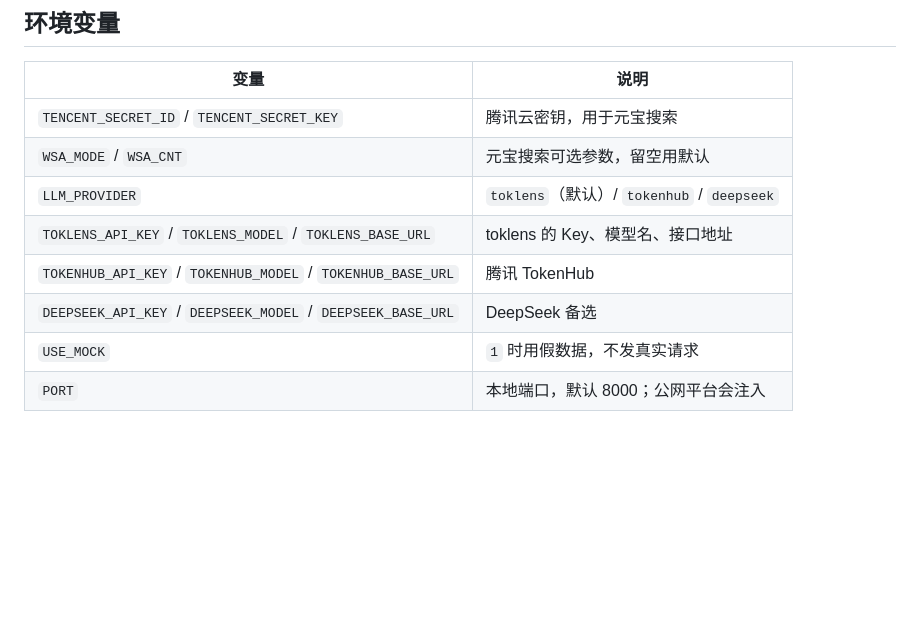
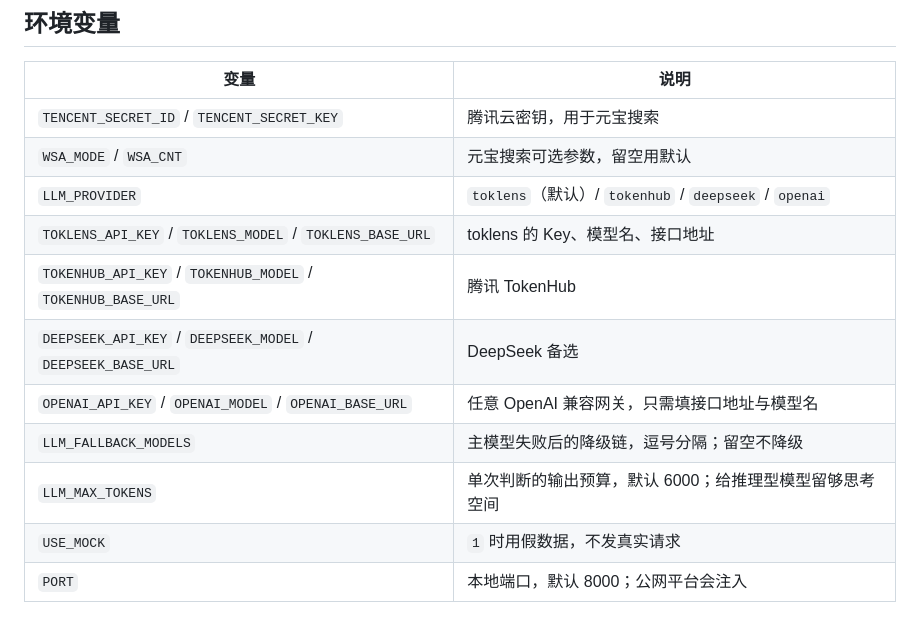
Before and after one commit to gcj888888/ai-detective, a Markdown page: README.md, the part around the change. Drawn GitHub-style; blank space fills up the shorter version.

Commit message:
文档：同步 README 环境变量表
- 补充 LLM_PROVIDER 的 openai 分支
- 补充 OPENAI_API_KEY / OPENAI_MODEL / OPENAI_BASE_URL
- 补充 LLM_FALLBACK_MODELS、LLM_MAX_TOKENS 说明

```diff
--- a/README.md
+++ b/README.md
@@ -73,10 +73,13 @@ python app.py
 |---|---|
 | `TENCENT_SECRET_ID` / `TENCENT_SECRET_KEY` | 腾讯云密钥，用于元宝搜索 |
 | `WSA_MODE` / `WSA_CNT` | 元宝搜索可选参数，留空用默认 |
-| `LLM_PROVIDER` | `toklens`（默认）/ `tokenhub` / `deepseek` |
+| `LLM_PROVIDER` | `toklens`（默认）/ `tokenhub` / `deepseek` / `openai` |
 | `TOKLENS_API_KEY` / `TOKLENS_MODEL` / `TOKLENS_BASE_URL` | toklens 的 Key、模型名、接口地址 |
 | `TOKENHUB_API_KEY` / `TOKENHUB_MODEL` / `TOKENHUB_BASE_URL` | 腾讯 TokenHub |
 | `DEEPSEEK_API_KEY` / `DEEPSEEK_MODEL` / `DEEPSEEK_BASE_URL` | DeepSeek 备选 |
+| `OPENAI_API_KEY` / `OPENAI_MODEL` / `OPENAI_BASE_URL` | 任意 OpenAI 兼容网关，只需填接口地址与模型名 |
+| `LLM_FALLBACK_MODELS` | 主模型失败后的降级链，逗号分隔；留空不降级 |
+| `LLM_MAX_TOKENS` | 单次判断的输出预算，默认 6000；给推理型模型留够思考空间 |
 | `USE_MOCK` | `1` 时用假数据，不发真实请求 |
 | `PORT` | 本地端口，默认 8000；公网平台会注入 |
 
```
